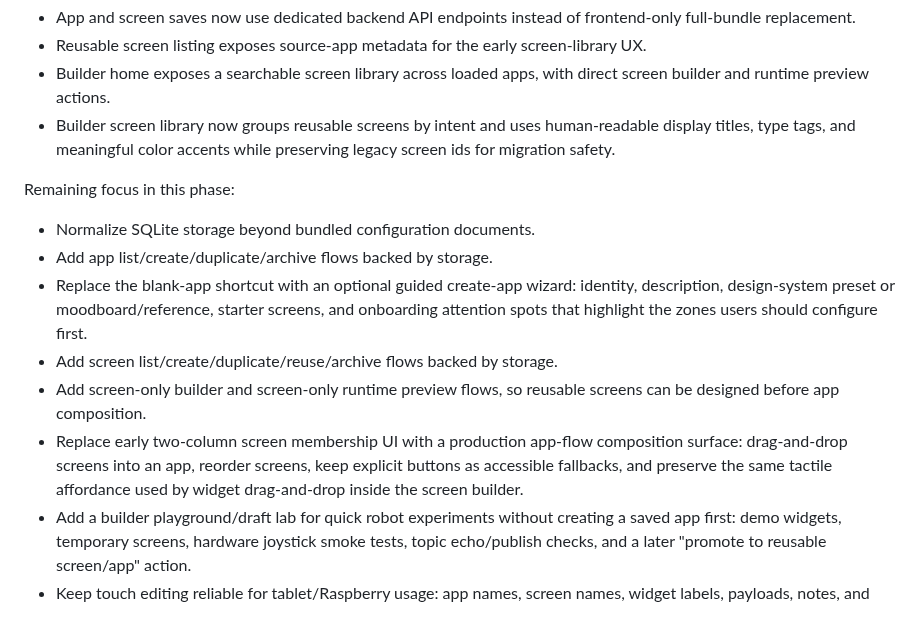
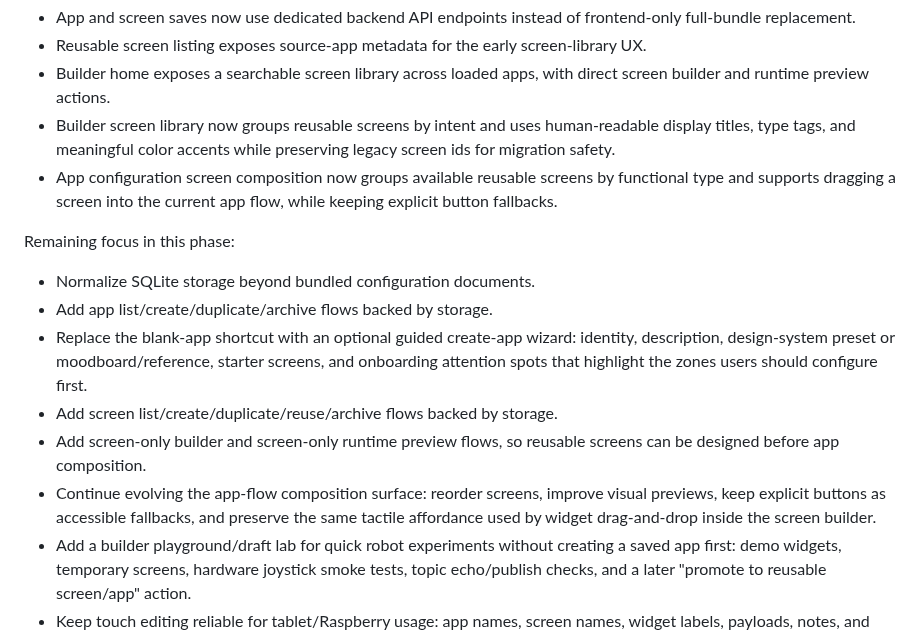
Before and after one commit to ISIR-EXTENDER/bloom, a Markdown page: docs/migration-plan.md, the part around the change. GitHub-like rendering.

```diff
--- a/docs/migration-plan.md
+++ b/docs/migration-plan.md
@@ -121,6 +121,8 @@ Already done in this phase:
   actions.
 - Builder screen library now groups reusable screens by intent and uses human-readable display titles, type tags, and
   meaningful color accents while preserving legacy screen ids for migration safety.
+- App configuration screen composition now groups available reusable screens by functional type and supports dragging a
+  screen into the current app flow, while keeping explicit button fallbacks.
 
 Remaining focus in this phase:
 
@@ -132,9 +134,9 @@ Remaining focus in this phase:
 - Add screen list/create/duplicate/reuse/archive flows backed by storage.
 - Add screen-only builder and screen-only runtime preview flows, so reusable screens can be designed before app
   composition.
-- Replace early two-column screen membership UI with a production app-flow composition surface:
-  drag-and-drop screens into an app, reorder screens, keep explicit buttons as accessible fallbacks, and preserve the
-  same tactile affordance used by widget drag-and-drop inside the screen builder.
+- Continue evolving the app-flow composition surface:
+  reorder screens, improve visual previews, keep explicit buttons as accessible fallbacks, and preserve the same tactile
+  affordance used by widget drag-and-drop inside the screen builder.
 - Add a builder playground/draft lab for quick robot experiments without creating a saved app first:
   demo widgets, temporary screens, hardware joystick smoke tests, topic echo/publish checks, and a later "promote to
   reusable screen/app" action.
```
Also changed, not shown: README.md (+2 -0 lines), docs/decisions/0078-reusable-screen-composition-drag-drop.md (added, +30 -0 lines), docs/production-readiness-review.md (+8 -1 lines), docs/assets/screenshots/app-configuration.png, 4 other files.
